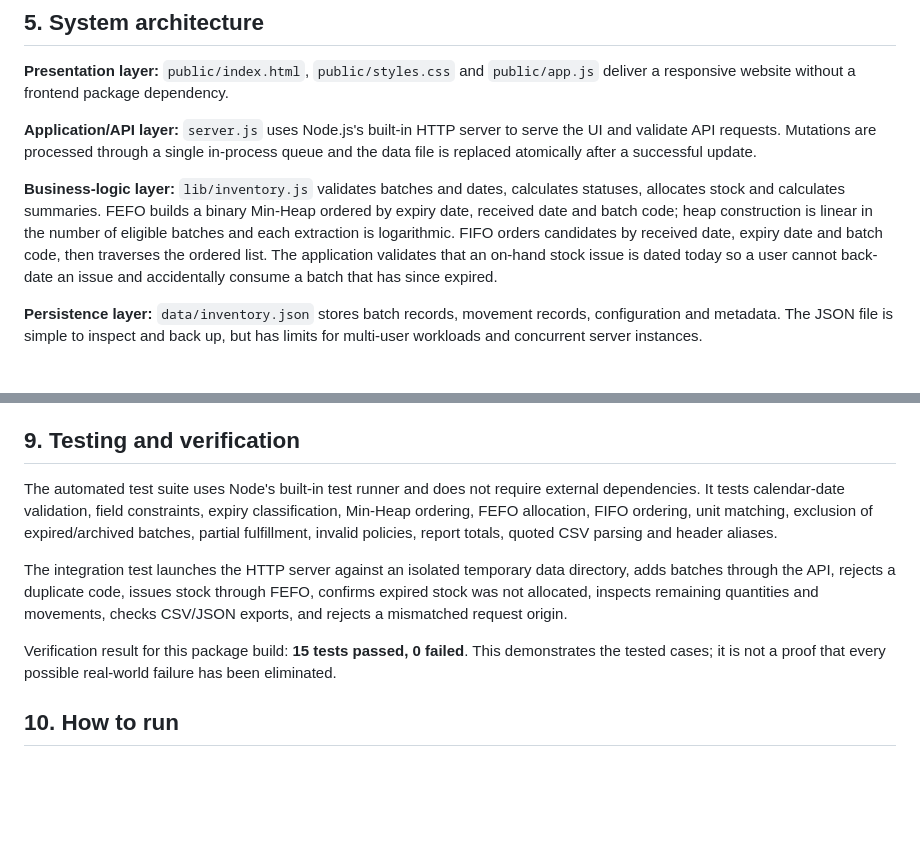
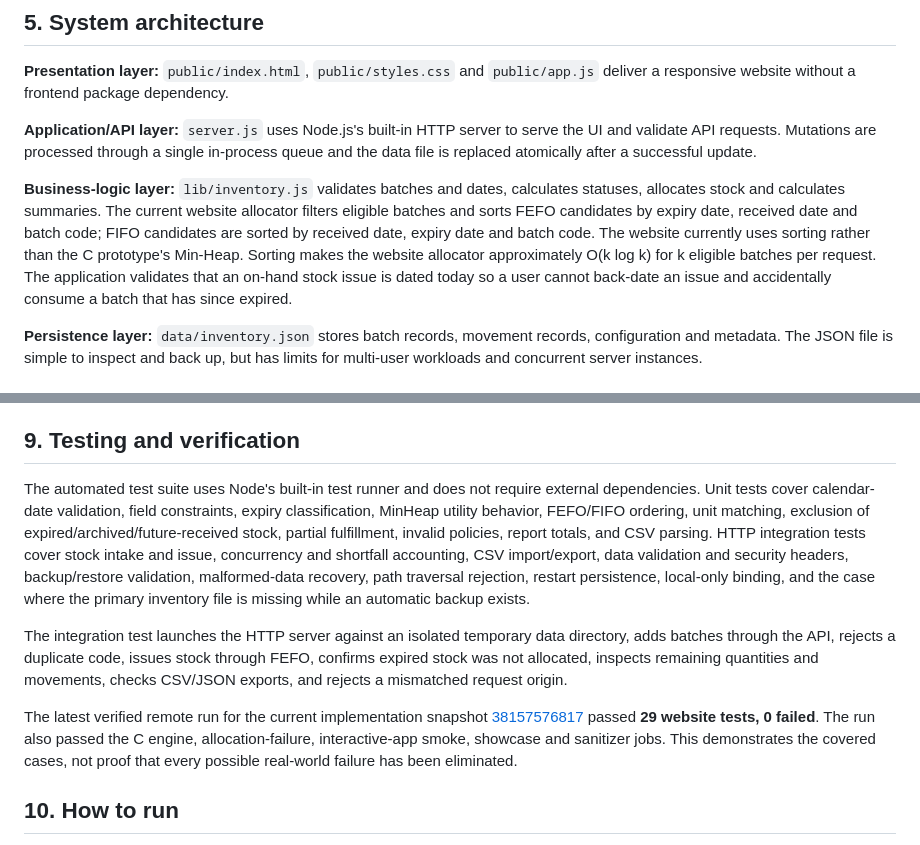
Before and after one commit to Pappu246/expiry-aware-food-inventory-prioritization, a Markdown page: website/docs/PROJECT_REPORT.md, 2 parts joined by grey strips. Drawn GitHub-style; blank space fills up the shorter version.

Commit message:
docs: align website report with sort-based allocator and current tests

```diff
--- a/website/docs/PROJECT_REPORT.md
+++ b/website/docs/PROJECT_REPORT.md
@@ -30,7 +30,7 @@ The present version does not provide user accounts, shared cloud storage, cross-
 
 **Application/API layer:** `server.js` uses Node.js's built-in HTTP server to serve the UI and validate API requests. Mutations are processed through a single in-process queue and the data file is replaced atomically after a successful update.
 
-**Business-logic layer:** `lib/inventory.js` validates batches and dates, calculates statuses, allocates stock and calculates summaries. FEFO builds a binary Min-Heap ordered by expiry date, received date and batch code; heap construction is linear in the number of eligible batches and each extraction is logarithmic. FIFO orders candidates by received date, expiry date and batch code, then traverses the ordered list. The application validates that an on-hand stock issue is dated today so a user cannot back-date an issue and accidentally consume a batch that has since expired.
+**Business-logic layer:** `lib/inventory.js` validates batches and dates, calculates statuses, allocates stock and calculates summaries. The current website allocator filters eligible batches and sorts FEFO candidates by expiry date, received date and batch code; FIFO candidates are sorted by received date, expiry date and batch code. The website currently uses sorting rather than the C prototype's Min-Heap. Sorting makes the website allocator approximately O(k log k) for k eligible batches per request. The application validates that an on-hand stock issue is dated today so a user cannot back-date an issue and accidentally consume a batch that has since expired.
 
 **Persistence layer:** `data/inventory.json` stores batch records, movement records, configuration and metadata. The JSON file is simple to inspect and back up, but has limits for multi-user workloads and concurrent server instances.
 
@@ -70,11 +70,11 @@ Inventory valuation is an estimate based on remaining quantity multiplied by the
 
 ## 9. Testing and verification
 
-The automated test suite uses Node's built-in test runner and does not require external dependencies. It tests calendar-date validation, field constraints, expiry classification, Min-Heap ordering, FEFO allocation, FIFO ordering, unit matching, exclusion of expired/archived batches, partial fulfillment, invalid policies, report totals, quoted CSV parsing and header aliases.
+The automated test suite uses Node's built-in test runner and does not require external dependencies. Unit tests cover calendar-date validation, field constraints, expiry classification, MinHeap utility behavior, FEFO/FIFO ordering, unit matching, exclusion of expired/archived/future-received stock, partial fulfillment, invalid policies, report totals, and CSV parsing. HTTP integration tests cover stock intake and issue, concurrency and shortfall accounting, CSV import/export, data validation and security headers, backup/restore validation, malformed-data recovery, path traversal rejection, restart persistence, local-only binding, and the case where the primary inventory file is missing while an automatic backup exists.
 
 The integration test launches the HTTP server against an isolated temporary data directory, adds batches through the API, rejects a duplicate code, issues stock through FEFO, confirms expired stock was not allocated, inspects remaining quantities and movements, checks CSV/JSON exports, and rejects a mismatched request origin.
 
-Verification result for this package build: **15 tests passed, 0 failed**. This demonstrates the tested cases; it is not a proof that every possible real-world failure has been eliminated.
+The latest verified remote run for the current implementation snapshot [38157576817](https://github.com/Pappu246/expiry-aware-food-inventory-prioritization/actions/runs/38157576817) passed **29 website tests, 0 failed**. The run also passed the C engine, allocation-failure, interactive-app smoke, showcase and sanitizer jobs. This demonstrates the covered cases, not proof that every possible real-world failure has been eliminated.
 
 ## 10. How to run
 
```
